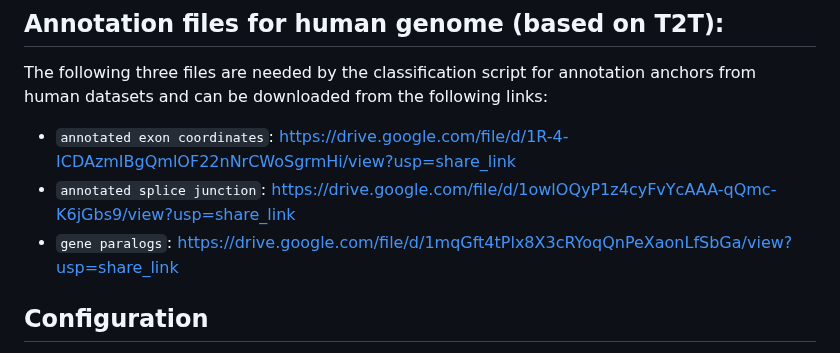
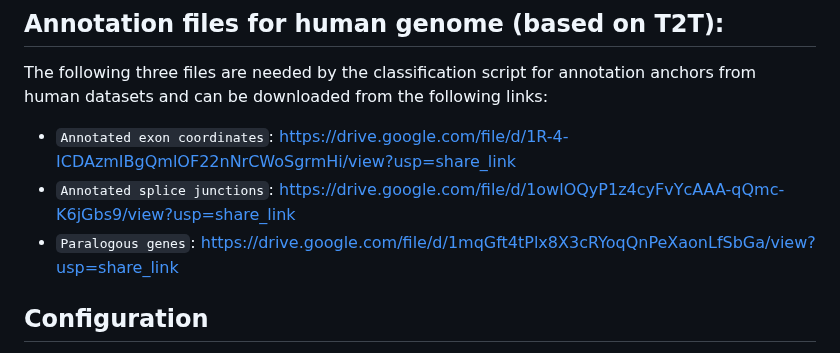
Before and after one commit to refresh-bio/SPLASH, a Markdown page: README.md, the part around the change. Rendered like a GitHub page.

```diff
--- a/README.md
+++ b/README.md
@@ -143,9 +143,9 @@ The script will generate a file `classified_anchors.tsv` in the same directory u
 
 ## Annotation files for human genome (based on T2T):
 The following three files are needed by the classification script for annotation anchors from human datasets and can be downloaded from the following links:
-- `annotated exon coordinates`: https://drive.google.com/file/d/1R-4-ICDAzmIBgQmlOF22nNrCWoSgrmHi/view?usp=share_link
-- `annotated splice junction`: https://drive.google.com/file/d/1owlOQyP1z4cyFvYcAAA-qQmc-K6jGbs9/view?usp=share_link
-- `gene paralogs`: https://drive.google.com/file/d/1mqGft4tPlx8X3cRYoqQnPeXaonLfSbGa/view?usp=share_link
+- `Annotated exon coordinates`: https://drive.google.com/file/d/1R-4-ICDAzmIBgQmlOF22nNrCWoSgrmHi/view?usp=share_link
+- `Annotated splice junctions`: https://drive.google.com/file/d/1owlOQyP1z4cyFvYcAAA-qQmc-K6jGbs9/view?usp=share_link
+- `Paralogous genes`: https://drive.google.com/file/d/1mqGft4tPlx8X3cRYoqQnPeXaonLfSbGa/view?usp=share_link
 
 ## Configuration
 There is a lot of parameters allowing to customize the pipeline. They can be grouped into several categories.
```
